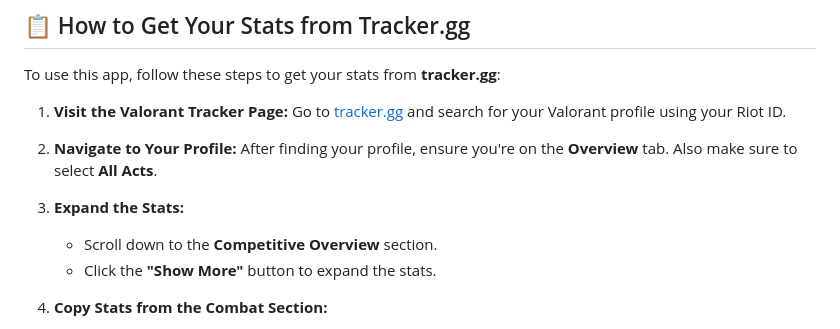
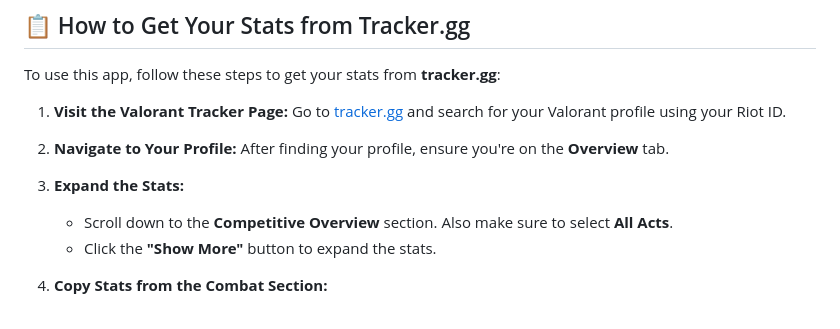
Before and after one commit to maivinhnguyen/valorant-rank-prediction, a Markdown page: README.md, the part around the change. GitHub-like rendering.

```diff
--- a/README.md
+++ b/README.md
@@ -34,10 +34,10 @@ To use this app, follow these steps to get your stats from **tracker.gg**:
    Go to [tracker.gg](https://tracker.gg) and search for your Valorant profile using your Riot ID.
 
 2. **Navigate to Your Profile:**
-   After finding your profile, ensure you're on the **Overview** tab. Also make sure to select **All Acts**.
+   After finding your profile, ensure you're on the **Overview** tab.
 
 3. **Expand the Stats:**
-   - Scroll down to the **Competitive Overview** section.
+   - Scroll down to the **Competitive Overview** section. Also make sure to select **All Acts**.
    - Click the **"Show More"** button to expand the stats.
 
 4. **Copy Stats from the Combat Section:**
```
